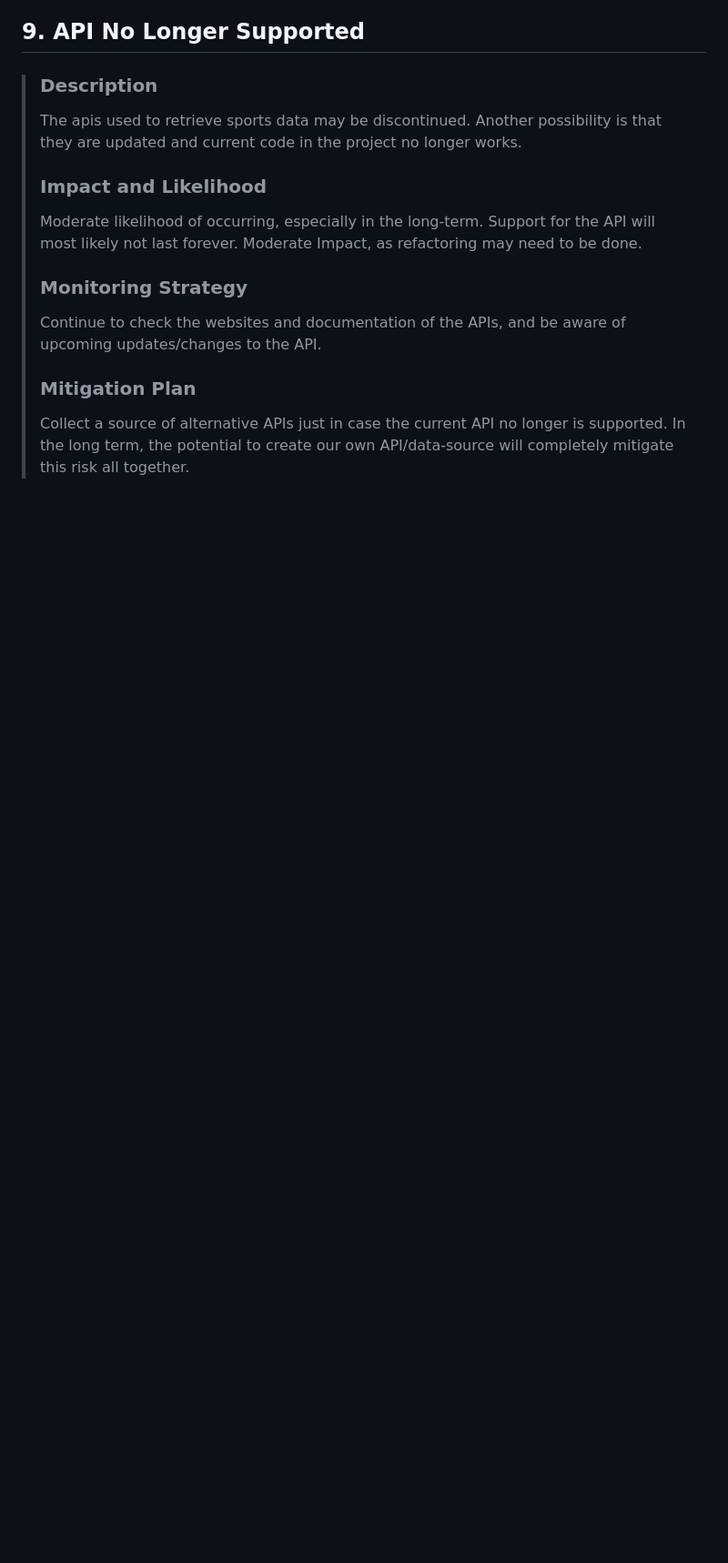
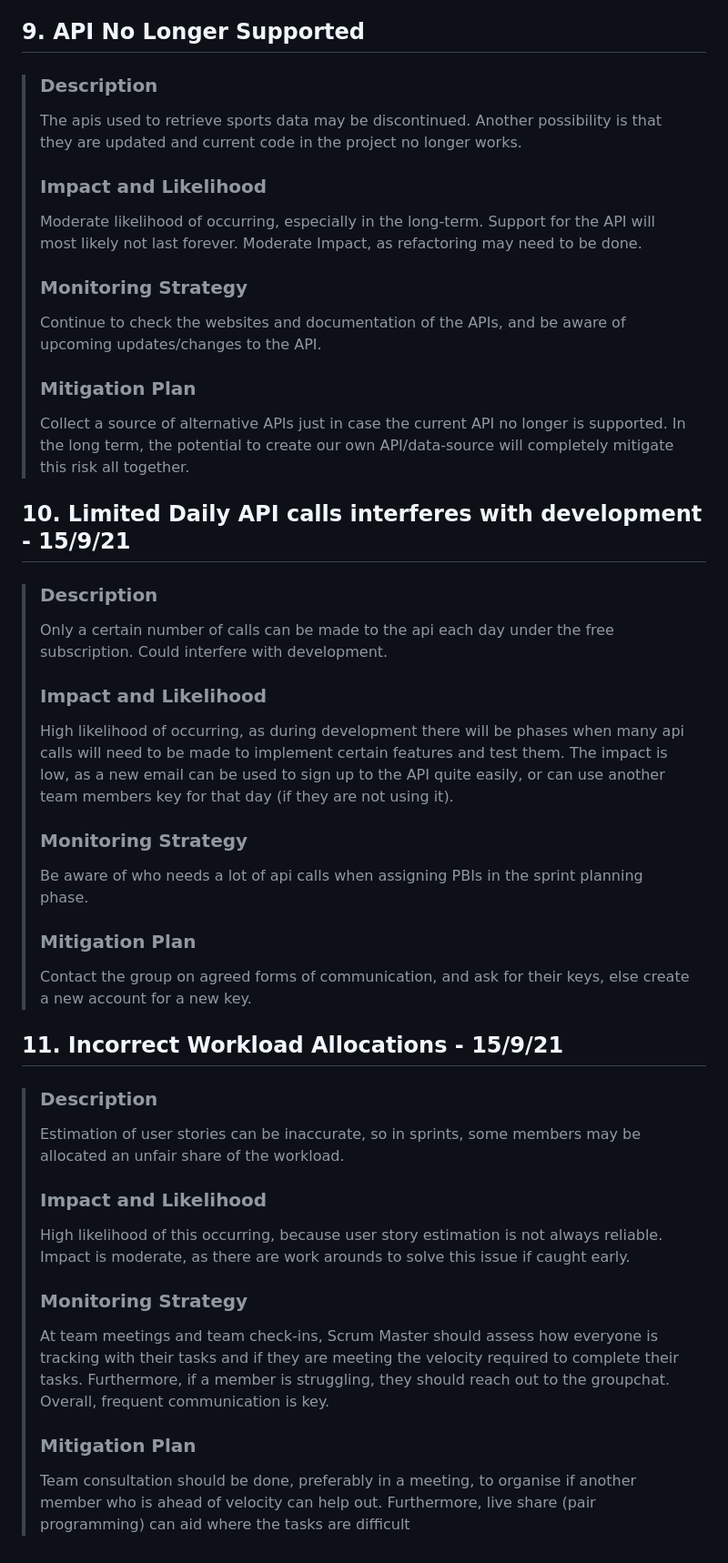
Before and after one commit to m-ramm/SportsReports, a Markdown page: Documentation/RiskRegister.md, the part around the change printed below. Shown: that part at 91% size. Drawn GitHub-style; blank space fills up the shorter version.

```diff
--- a/Documentation/RiskRegister.md
+++ b/Documentation/RiskRegister.md
@@ -113,3 +115,23 @@ The following risk register outlines potential risks that could affect the deliv
 >Continue to check the websites and documentation of the APIs, and be aware of upcoming updates/changes to the API.
 >### **Mitigation Plan**
 >Collect a source of alternative APIs just in case the current API no longer is supported. In the long term, the potential to create our own API/data-source will completely mitigate this risk all together.
+
+## **10. Limited Daily API calls interferes with development** - 15/9/21<a name="apiLimit"></a>
+>### **Description**
+>Only a certain number of calls can be made to the api each day under the free subscription. Could interfere with development.
+>### **Impact and Likelihood**
+>High likelihood of occurring, as during development there will be phases when many api calls will need to be made to implement certain features and test them. The impact is low, as a new email can be used to sign up to the API quite easily, or can use another team members key for that day (if they are not using it).
+>### **Monitoring Strategy**
+>Be aware of who needs a lot of api calls when assigning PBIs in the sprint planning phase.
+>### **Mitigation Plan**
+>Contact the group on agreed forms of communication, and ask for their keys, else create a new account for a new key.
+
+## **11. Incorrect Workload Allocations** - 15/9/21<a name="workload"></a>
+>### **Description**
+>Estimation of user stories can be inaccurate, so in sprints, some members may be allocated an unfair share of the workload.
+>### **Impact and Likelihood**
+>High likelihood of this occurring, because user story estimation is not always reliable. Impact is moderate, as there are work arounds to solve this issue if caught early.
+>### **Monitoring Strategy**
+>At team meetings and team check-ins, Scrum Master should assess how everyone is tracking with their tasks and if they are meeting the velocity required to complete their tasks. Furthermore, if a member is struggling, they should reach out to the groupchat. Overall, frequent communication is key.
+>### **Mitigation Plan**
+>Team consultation should be done, preferably in a meeting, to organise if another member who is ahead of velocity can help out. Furthermore, live share (pair programming) can aid where the tasks are difficult
```
Also changed, not shown: other parts of Documentation/RiskRegister.md (+2 -0 lines), Documentation/Pictures/RiskMatrix.jpg, 1 other file.
